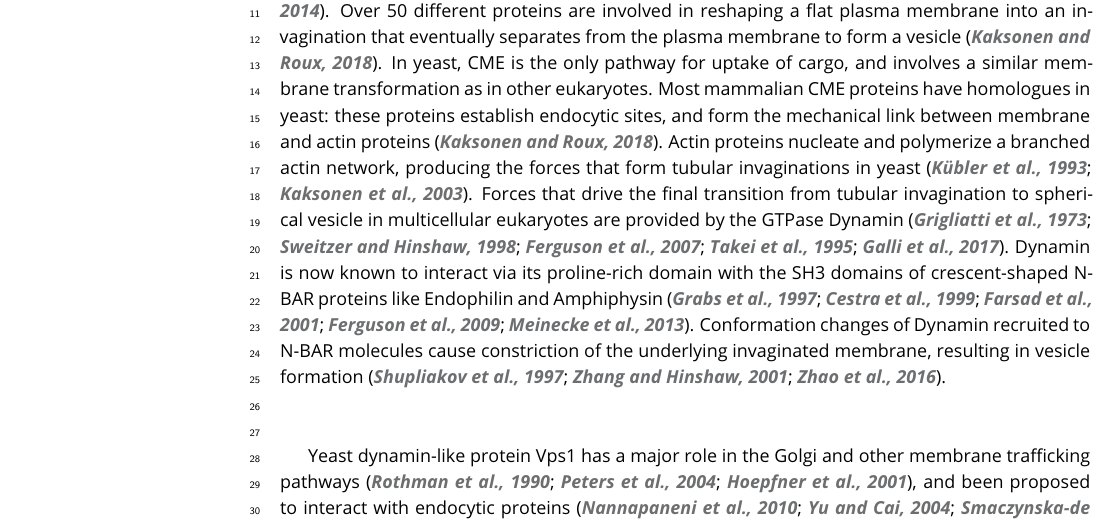
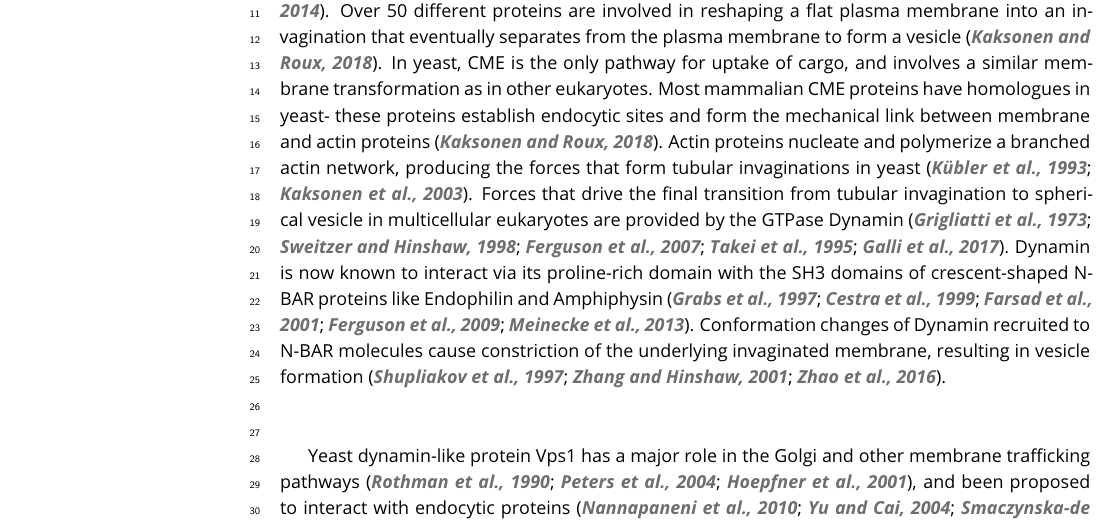
Before and after one commit to deepikaamenon/scission_paper, a LaTeX document (main.tex): part of page 1 of 23, cut so that both start at the same text. Compiled offline with pdfLaTeX.

Commit message:
txs auto checkin

```diff
--- a/main.tex
+++ b/main.tex
@@ -57,7 +57,7 @@
 
 \section{Introduction}
 
-Clathrin-mediated endocytosis (CME) is an endocytic process by which cargo from the cell exterior is incorporated into a Clathrin-coated vesicle that is then transported into the cell  \citep{Bitsikas2014}. Over 50 different proteins are involved in reshaping a flat plasma membrane into an invagination that eventually separates from the plasma membrane to form a vesicle \citep{Kaksonen2018}. In yeast, CME is the only pathway for uptake of cargo, and involves a similar membrane transformation as in other eukaryotes. Most mammalian CME proteins have homologues in yeast: these proteins establish endocytic sites, and form the mechanical link between membrane and actin proteins \citep{Kaksonen2018}. Actin proteins nucleate and polymerize a branched actin network, producing the forces that form tubular invaginations in yeast \citep{Kubler1993a, Kaksonen2003}. Forces that drive the final transition from tubular invagination to spherical vesicle in multicellular eukaryotes are provided by the GTPase Dynamin \citep{Grigliatti1973, Sweitzer1998, Ferguson2007,Takei1995, Galli2017}. Dynamin is now known to interact via its proline-rich domain with the SH3 domains of crescent-shaped N-BAR proteins like Endophilin and Amphiphysin  \citep{Grabs1997,Cestra1999,Farsad2001,Ferguson2009,Meinecke2013b}. Conformation changes of Dynamin recruited to N-BAR molecules cause constriction of the underlying invaginated membrane, resulting in vesicle formation  \citep{Shupliakov1997,Zhang2001,Zhao2016}.
+Clathrin-mediated endocytosis (CME) is an endocytic process by which cargo from the cell exterior is incorporated into a Clathrin-coated vesicle that is then transported into the cell  \citep{Bitsikas2014}. Over 50 different proteins are involved in reshaping a flat plasma membrane into an invagination that eventually separates from the plasma membrane to form a vesicle \citep{Kaksonen2018}. In yeast, CME is the only pathway for uptake of cargo, and involves a similar membrane transformation as in other eukaryotes. Most mammalian CME proteins have homologues in yeast- these proteins establish endocytic sites and form the mechanical link between membrane and actin proteins \citep{Kaksonen2018}. Actin proteins nucleate and polymerize a branched actin network, producing the forces that form tubular invaginations in yeast \citep{Kubler1993a, Kaksonen2003}. Forces that drive the final transition from tubular invagination to spherical vesicle in multicellular eukaryotes are provided by the GTPase Dynamin \citep{Grigliatti1973, Sweitzer1998, Ferguson2007,Takei1995, Galli2017}. Dynamin is now known to interact via its proline-rich domain with the SH3 domains of crescent-shaped N-BAR proteins like Endophilin and Amphiphysin  \citep{Grabs1997,Cestra1999,Farsad2001,Ferguson2009,Meinecke2013b}. Conformation changes of Dynamin recruited to N-BAR molecules cause constriction of the underlying invaginated membrane, resulting in vesicle formation  \citep{Shupliakov1997,Zhang2001,Zhao2016}.
 
 ~\\
 
```
